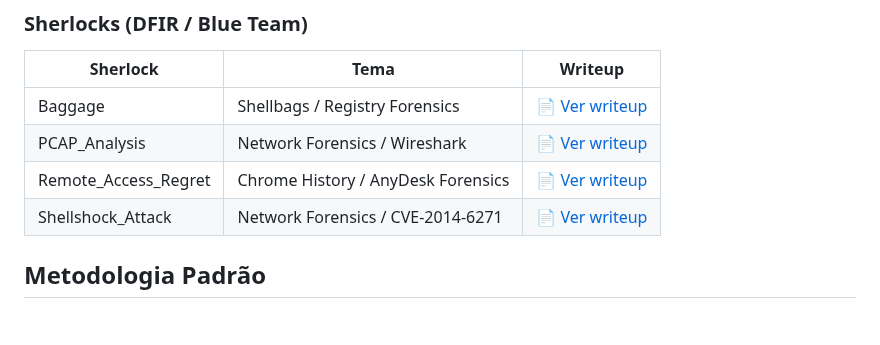
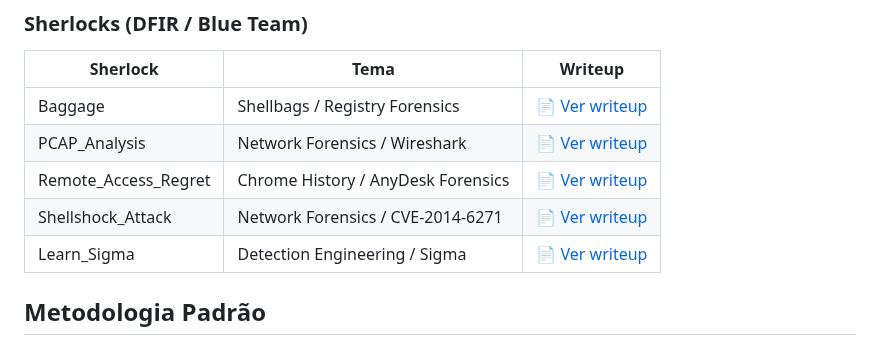
Before and after one commit to Andrey-Soares8/HackTheBox, a Markdown page: README.md, the part around the change. Drawn GitHub-style; blank space fills up the shorter version.

Commit message:
Add Sherlock Learn_Sigma writeup

```diff
--- a/README.md
+++ b/README.md
@@ -50,6 +50,7 @@ Repositório com **writeups detalhados** de todas as máquinas resolvidas no **H
 | PCAP_Analysis | Network Forensics / Wireshark | [📄 Ver writeup](Sherlocks/2.PCAP_Analysis.md) |
 | Remote_Access_Regret | Chrome History / AnyDesk Forensics | [📄 Ver writeup](Sherlocks/3.Remote_Access_Regret.md) |
 | Shellshock_Attack | Network Forensics / CVE-2014-6271 | [📄 Ver writeup](Sherlocks/4.Shellshock_Attack.md) |
+| Learn_Sigma | Detection Engineering / Sigma | [📄 Ver writeup](Sherlocks/5.Learn_Sigma.md) |
 
 ## Metodologia Padrão
 
```
Also changed, not shown: Sherlocks/5.Learn_Sigma.md (added, +100 -0 lines), Sherlocks/images/learn_sigma_rule.png (added).
